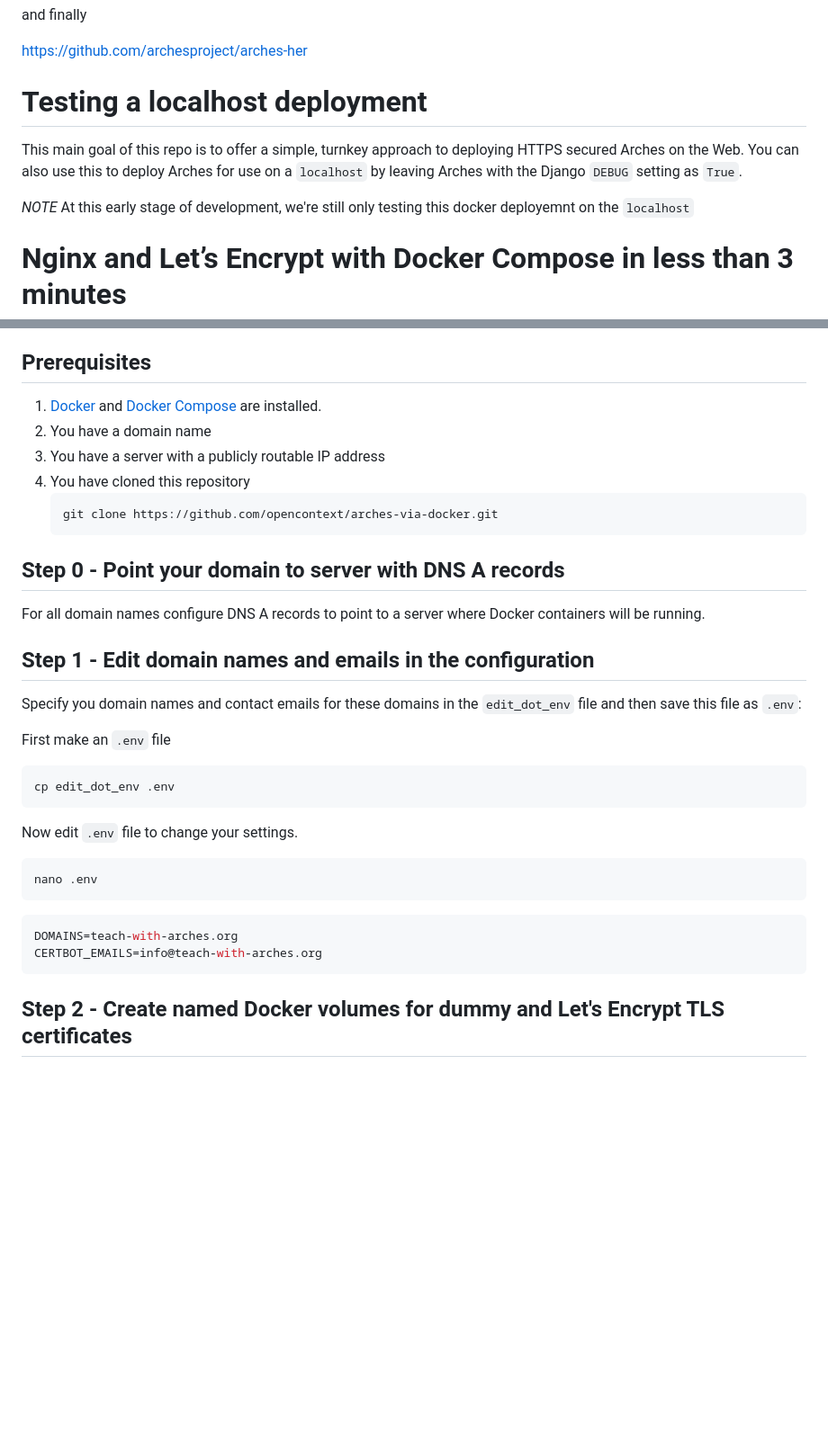
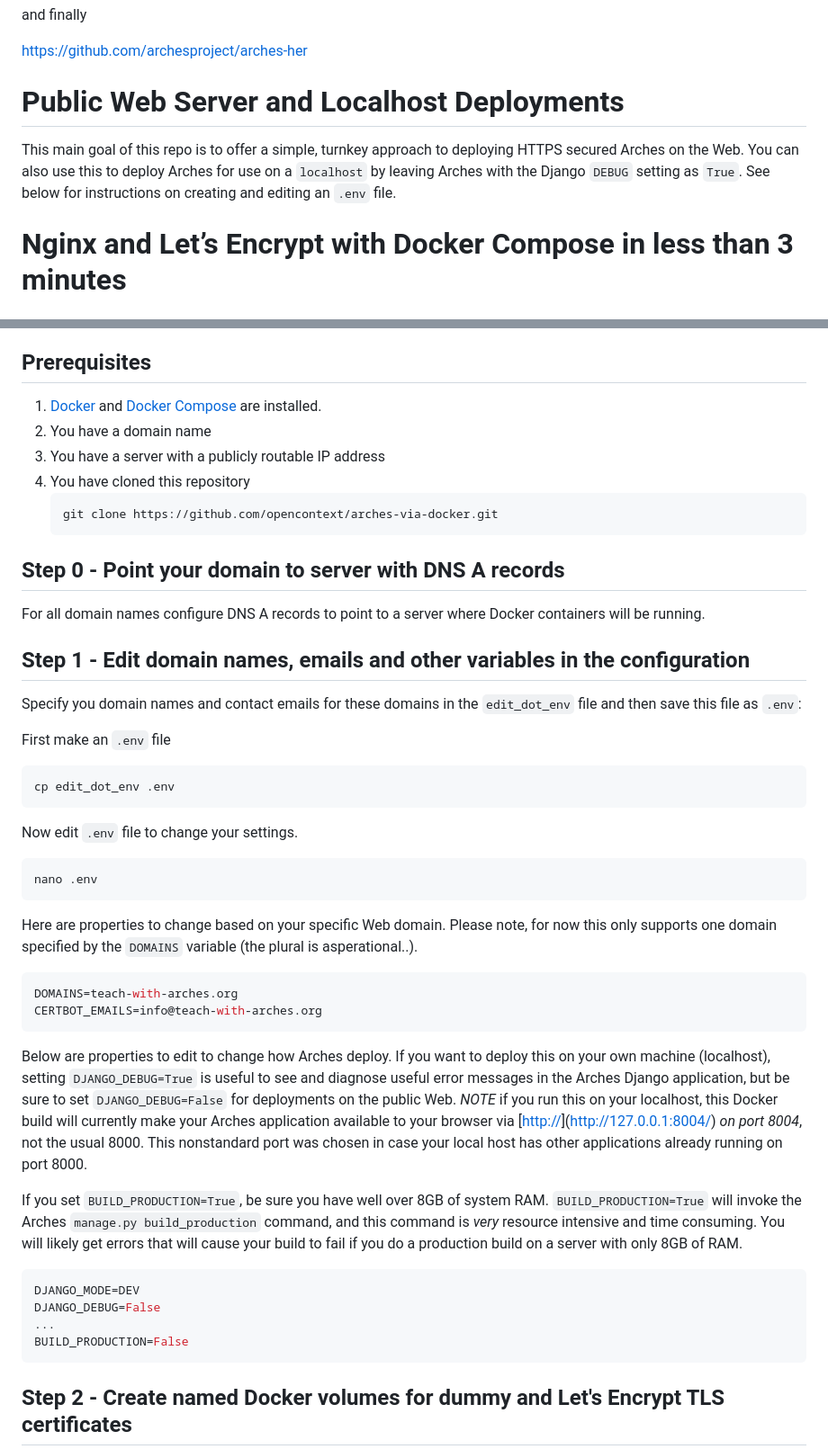
Before and after one commit to opencontext/arches-via-docker, a Markdown page: README.md, 2 parts joined by grey strips. Shown at 90% size. GitHub-like rendering; blank space fills up the shorter version.

Commit message:
Updated README instructions

````diff
--- a/README.md
+++ b/README.md
@@ -24,12 +24,9 @@ and finally
 https://github.com/archesproject/arches-her
 
 
-# Testing a localhost deployment
+# Public Web Server and Localhost Deployments
 
-This main goal of this repo is to offer a simple, turnkey approach to deploying HTTPS secured Arches on the Web. You can also use this to deploy Arches for use on a `localhost` by leaving Arches with the Django `DEBUG` setting as `True`.
-
-*NOTE* At this early stage of development, we're still only testing this docker deployemnt on the `localhost`
-
+This main goal of this repo is to offer a simple, turnkey approach to deploying HTTPS secured Arches on the Web. You can also use this to deploy Arches for use on a `localhost` by leaving Arches with the Django `DEBUG` setting as `True`. See below for instructions on creating and editing an `.env` file.
 
 
 # Nginx and Let’s Encrypt with Docker Compose in less than 3 minutes
@@ -113,7 +110,7 @@ When you are ready to use production Let's Encrypt server, set `CERTBOT_TEST_CER
 
 For all domain names configure DNS A records to point to a server where Docker containers will be running.
 
-## Step 1 - Edit domain names and emails in the configuration
+## Step 1 - Edit domain names, emails and other variables in the configuration
 
 Specify you domain names and contact emails for these domains in the `edit_dot_env` file and then save this file as `.env`:
 
@@ -127,10 +124,25 @@ Now edit `.env` file to change your settings.
 nano .env
 ```
 
+Here are properties to change based on your specific Web domain. Please note, for now this only supports one domain specified by the `DOMAINS` variable (the plural is asperational..).
+
 ```properties
 DOMAINS=teach-with-arches.org
 CERTBOT_EMAILS=info@teach-with-arches.org
 ```
+
+Below are properties to edit to change how Arches deploy. If you want to deploy this on your own machine (localhost), setting `DJANGO_DEBUG=True` is useful to see and diagnose useful error messages in the Arches Django application, but be sure to set `DJANGO_DEBUG=False` for deployments on the public Web. *NOTE* if you run this on your localhost, this Docker build will currently make your Arches application available to your browser via [[http://](http://127.0.0.1:8004/)](http://127.0.0.1:8004/) *on port 8004*, not the usual 8000. This nonstandard port was chosen in case your local host has other applications already running on port 8000.
+
+If you set `BUILD_PRODUCTION=True`, be sure you have well over 8GB of system RAM. `BUILD_PRODUCTION=True` will invoke the Arches `manage.py build_production` command, and this command is *very* resource intensive and time consuming. You will likely get errors that will cause your build to fail if you do a production build on a server with only 8GB of RAM.
+
+```properties
+DJANGO_MODE=DEV
+DJANGO_DEBUG=False
+...
+BUILD_PRODUCTION=False
+```
+
+
 
 ## Step 2 - Create named Docker volumes for dummy and Let's Encrypt TLS certificates
 
````
Also changed, not shown: other parts of README.md (+1 -1 lines).
